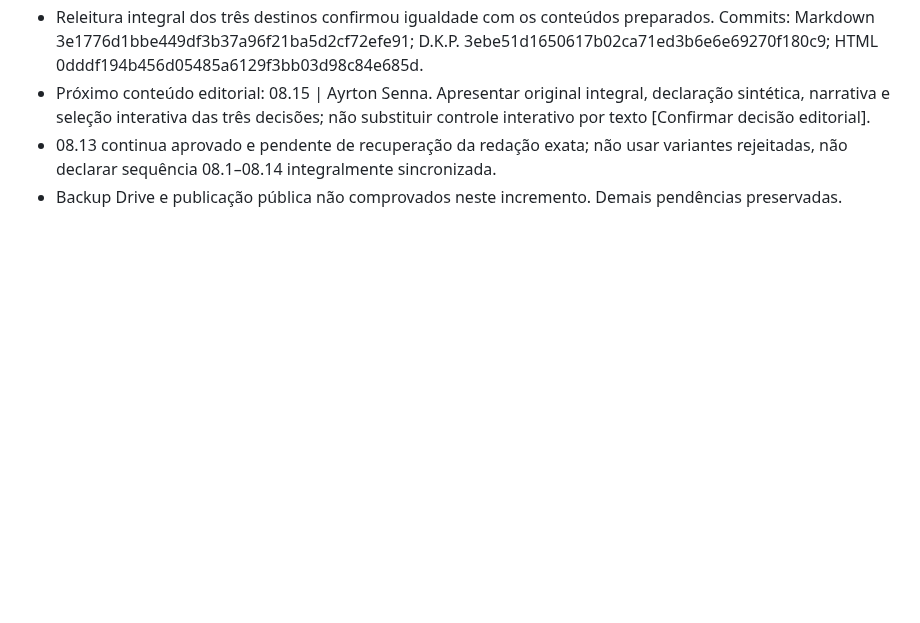
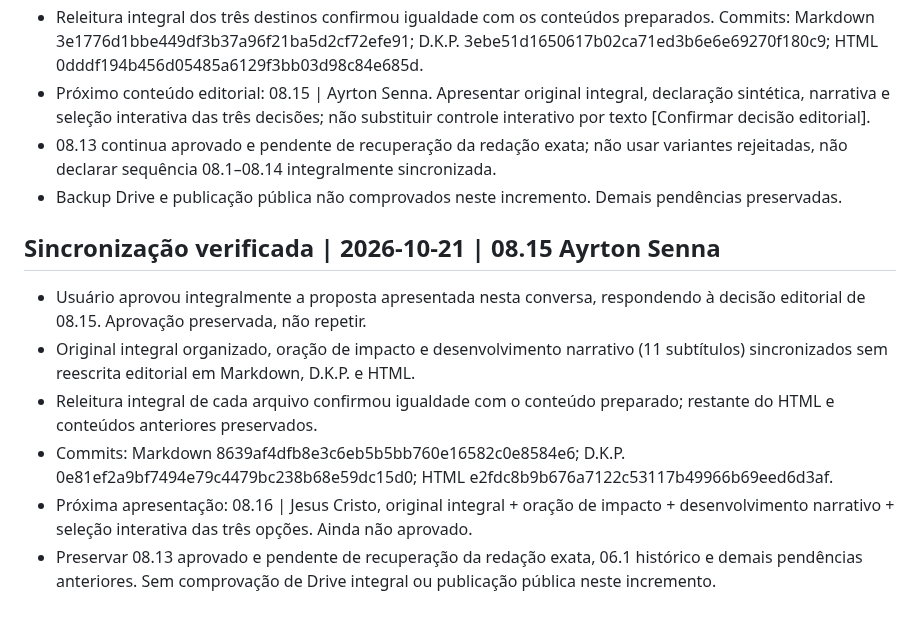
Before and after one commit to sistema-hue/soul-brand-imts, a Markdown page: dkp/CONTINUIDADE_SOUL_BRAND.md, the part around the change. Rendered like a GitHub page; blank space fills up the shorter version.

Commit message:
Registra 08.15 verificado e proxima revisao 08.16

```diff
--- a/dkp/CONTINUIDADE_SOUL_BRAND.md
+++ b/dkp/CONTINUIDADE_SOUL_BRAND.md
@@ -103,3 +103,12 @@ Este checkpoint posterior prevalece sobre as indicações antigas de "próximo 0
 - Próximo conteúdo editorial: 08.15 | Ayrton Senna. Apresentar original integral, declaração sintética, narrativa e seleção interativa das três decisões; não substituir controle interativo por texto [Confirmar decisão editorial].
 - 08.13 continua aprovado e pendente de recuperação da redação exata; não usar variantes rejeitadas, não declarar sequência 08.1–08.14 integralmente sincronizada.
 - Backup Drive e publicação pública não comprovados neste incremento. Demais pendências preservadas.
+
+
+## Sincronização verificada | 2026-10-21 | 08.15 Ayrton Senna
+- Usuário aprovou integralmente a proposta apresentada nesta conversa, respondendo à decisão editorial de 08.15. Aprovação preservada, não repetir.
+- Original integral organizado, oração de impacto e desenvolvimento narrativo (11 subtítulos) sincronizados sem reescrita editorial em Markdown, D.K.P. e HTML.
+- Releitura integral de cada arquivo confirmou igualdade com o conteúdo preparado; restante do HTML e conteúdos anteriores preservados.
+- Commits: Markdown 8639af4dfb8e3c6eb5b5bb760e16582c0e8584e6; D.K.P. 0e81ef2a9bf7494e79c4479bc238b68e59dc15d0; HTML e2fdc8b9b676a7122c53117b49966b69eed6d3af.
+- Próxima apresentação: 08.16 | Jesus Cristo, original integral + oração de impacto + desenvolvimento narrativo + seleção interativa das três opções. Ainda não aprovado.
+- Preservar 08.13 aprovado e pendente de recuperação da redação exata, 06.1 histórico e demais pendências anteriores. Sem comprovação de Drive integral ou publicação pública neste incremento.
```
